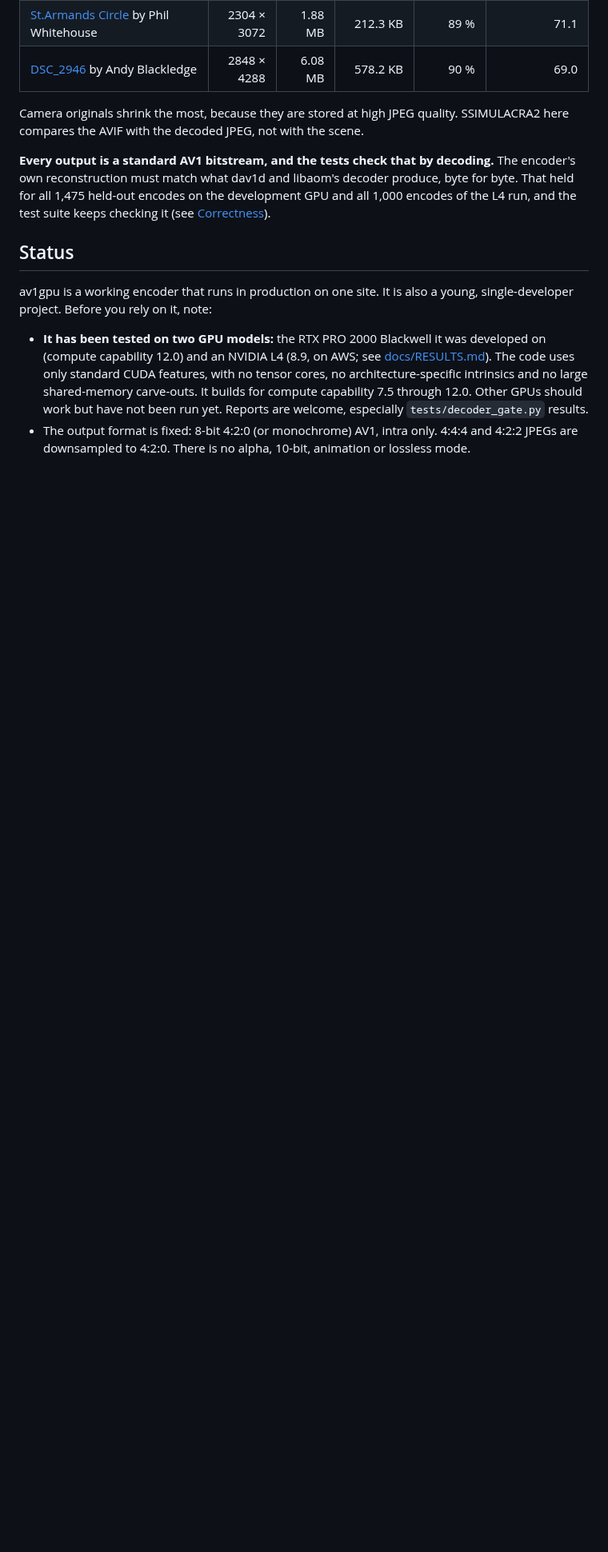
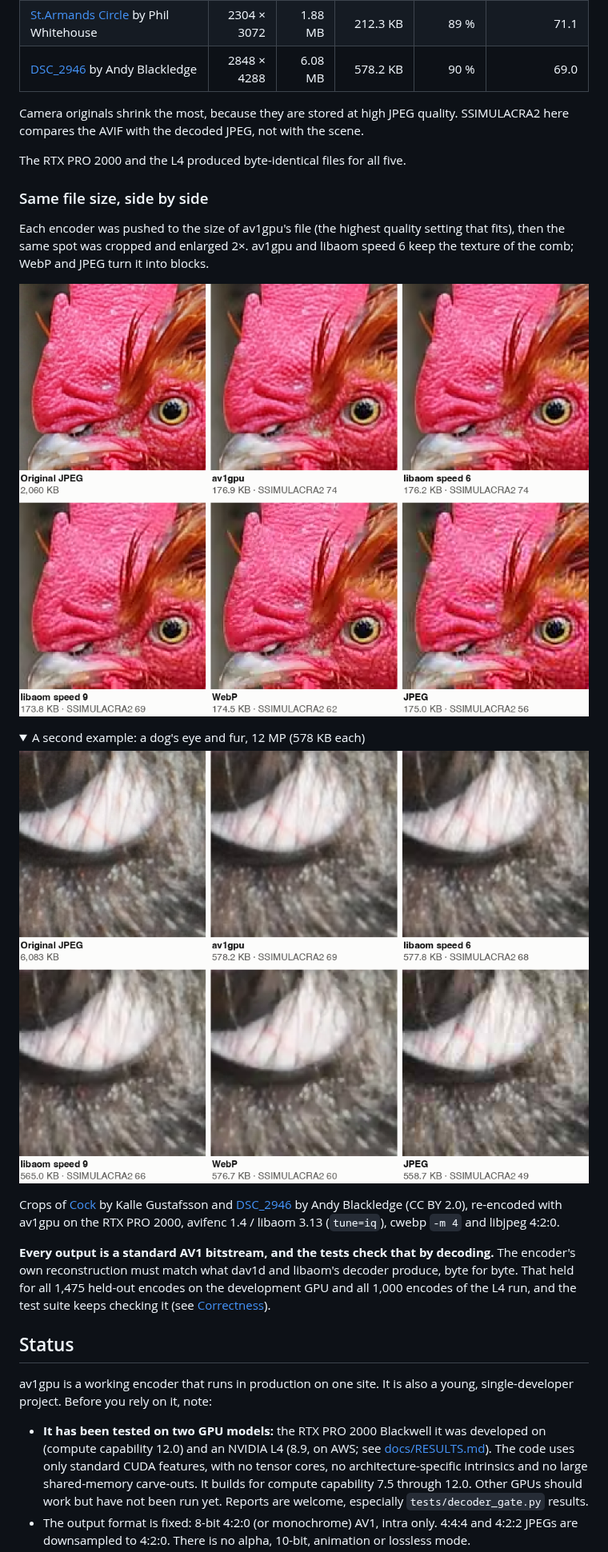
Before and after one commit to maddog107/av1gpu, a Markdown page: README.md, the part around one of its changes. Shown at 80% size. Drawn GitHub-style; pictures changed too: docs/img/compare-dog.png (added), docs/img/compare-rooster.png (added); folded sections open; blank space fills up the shorter version.

Commit message:
README: banner, pipeline diagram and side-by-side crops
Adds a banner and a CPU/GPU pipeline diagram (drawn by
docs/charts/make_charts.py) and two size-matched comparisons: crops of an
av1gpu encode next to libaom speed 6 and 9, WebP and JPEG squeezed to the
same file size, encoded on the RTX PRO 2000. The release package no longer
includes the ldd listing.

Co-Authored-By: Claude Opus 5.5 <noreply@anthropic.com>

```diff
--- a/README.md
+++ b/README.md
@@ -82,6 +82,29 @@ gave 33.4 MB at 78. Five of the photos, one from each size class:
 
 Camera originals shrink the most, because they are stored at high JPEG quality. SSIMULACRA2 here compares
 the AVIF with the decoded JPEG, not with the scene.
+
+The RTX PRO 2000 and the L4 produced byte-identical files for all five.
+
+### Same file size, side by side
+
+Each encoder was pushed to the size of av1gpu's file (the highest quality setting that fits), then the
+same spot was cropped and enlarged 2×. av1gpu and libaom speed 6 keep the texture of the comb; WebP and
+JPEG turn it into blocks.
+
+<p align="center">
+  <img alt="Six 2x crops of a rooster's head: the original JPEG (2,060 KB), and av1gpu (176.9 KB, SSIMULACRA2 74), libaom speed 6 (176.2 KB, 74), libaom speed 9 (173.8 KB, 69), WebP (174.5 KB, 62) and JPEG (175.0 KB, 56) at the same file size." src="docs/img/compare-rooster.png" width="900">
+</p>
+
+<details>
+<summary>A second example: a dog's eye and fur, 12 MP (578 KB each)</summary>
+<p align="center">
+  <img alt="Six 2x crops of a dog's eye: the original JPEG (6,083 KB), and av1gpu (578.2 KB, SSIMULACRA2 69), libaom speed 6 (577.8 KB, 68), libaom speed 9 (565.0 KB, 66), WebP (576.7 KB, 60) and JPEG (558.7 KB, 49) at the same file size." src="docs/img/compare-dog.png" width="900">
+</p>
+</details>
+
+Crops of [Cock](https://www.flickr.com/photos/kallegustafsson/5866854319) by Kalle Gustafsson and
+[DSC_2946](https://www.flickr.com/photos/hockeyholic/7881222604) by Andy Blackledge (CC BY 2.0), re-encoded
+with av1gpu on the RTX PRO 2000, avifenc 1.4 / libaom 3.13 (`tune=iq`), cwebp `-m 4` and libjpeg 4:2:0.
 
 **Every output is a standard AV1 bitstream, and the tests check that by decoding.** The encoder's
 own reconstruction must match what dav1d and libaom's decoder produce, byte for byte. That held for
```
Also changed, not shown: other parts of README.md (+9 -4 lines), 6 other files.
